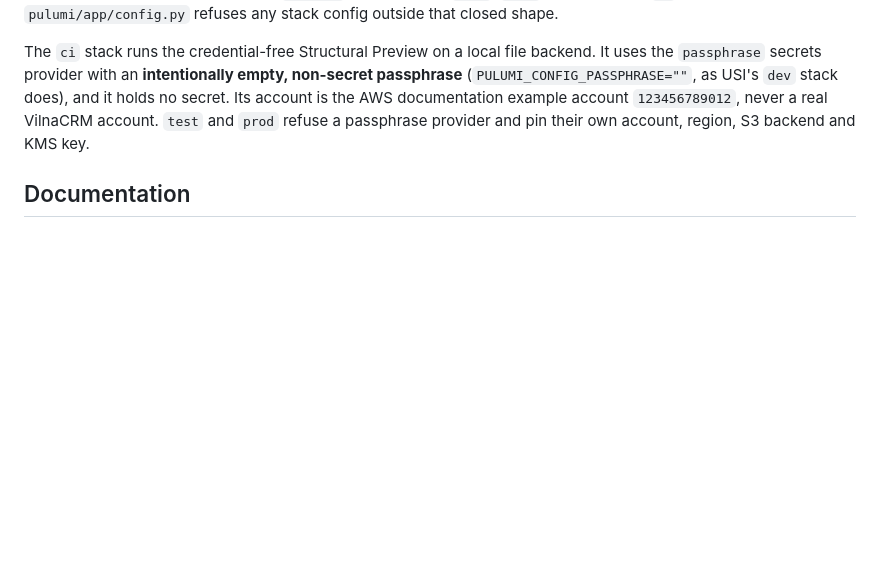
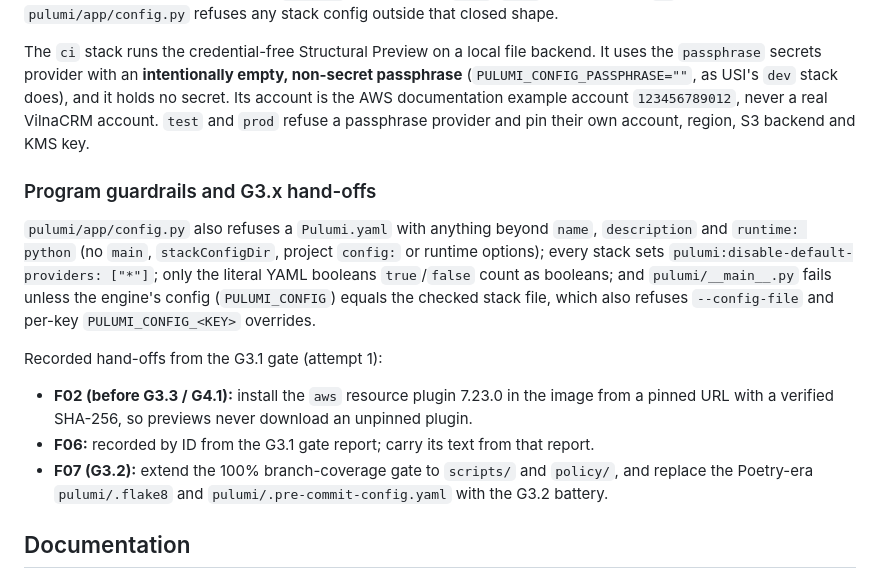
Before and after one commit to VilnaCRM-Org/api-gateway-infrastructure, a Markdown page: README.md, the part around the change. GitHub-like rendering; blank space fills up the shorter version.

Commit message:
docs(g3.1): program guardrails and recorded G3.x hand-offs (F02, F06, F07)
Co-Authored-By: Claude Opus 5.5 <noreply@anthropic.com>

```diff
--- a/README.md
+++ b/README.md
@@ -52,6 +52,16 @@ The Python toolchain is [uv](https://docs.astral.sh/uv/) with the frozen, hash-p
 
 The `ci` stack runs the credential-free Structural Preview on a local file backend. It uses the `passphrase` secrets provider with an **intentionally empty, non-secret passphrase** (`PULUMI_CONFIG_PASSPHRASE=""`, as USI's `dev` stack does), and it holds no secret. Its account is the AWS documentation example account `123456789012`, never a real VilnaCRM account. `test` and `prod` refuse a passphrase provider and pin their own account, region, S3 backend and KMS key.
 
+### Program guardrails and G3.x hand-offs
+
+`pulumi/app/config.py` also refuses a `Pulumi.yaml` with anything beyond `name`, `description` and `runtime: python` (no `main`, `stackConfigDir`, project `config:` or runtime options); every stack sets `pulumi:disable-default-providers: ["*"]`; only the literal YAML booleans `true`/`false` count as booleans; and `pulumi/__main__.py` fails unless the engine's config (`PULUMI_CONFIG`) equals the checked stack file, which also refuses `--config-file` and per-key `PULUMI_CONFIG_<KEY>` overrides.
+
+Recorded hand-offs from the G3.1 gate (attempt 1):
+
+- **F02 (before G3.3 / G4.1):** install the `aws` resource plugin 7.23.0 in the image from a pinned URL with a verified SHA-256, so previews never download an unpinned plugin.
+- **F06:** recorded by ID from the G3.1 gate report; carry its text from that report.
+- **F07 (G3.2):** extend the 100% branch-coverage gate to `scripts/` and `policy/`, and replace the Poetry-era `pulumi/.flake8` and `pulumi/.pre-commit-config.yaml` with the G3.2 battery.
+
 ## Documentation
 Start reading at the [GitHub wiki](https://github.com/VilnaCRM-Org/infrastructure-template/wiki). If you're having trouble, head for [the troubleshooting guide](https://github.com/VilnaCRM-Org/infrastructure-template/wiki/Troubleshooting) as it's frequently updated.
 
```
